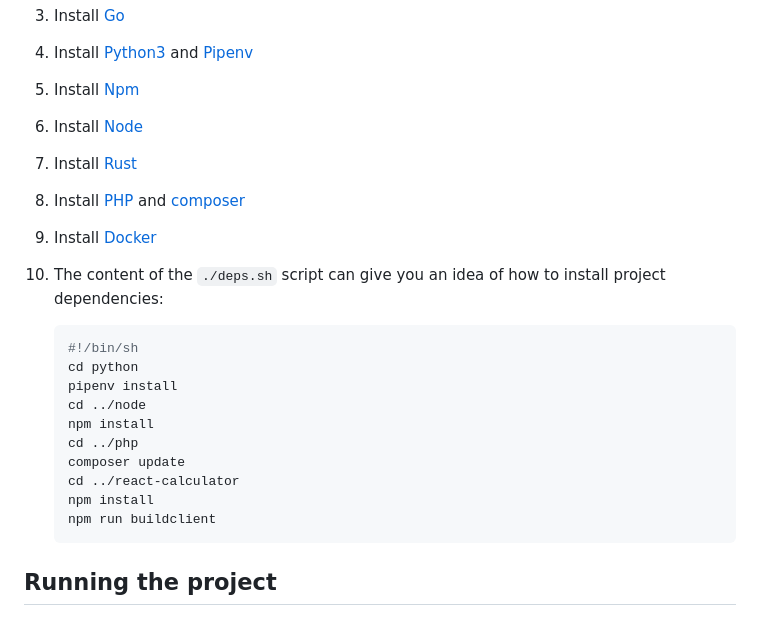
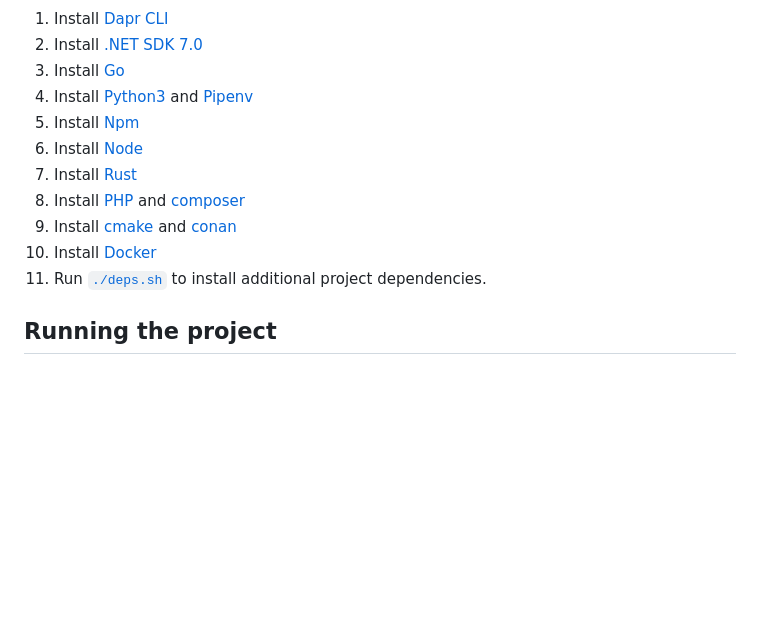
Before and after one commit to bravit/distributed-calculator, a Markdown page: README.md, the part around the change printed below. Rendered like a GitHub page; blank space fills up the shorter version.

````diff
--- a/README.md
+++ b/README.md
@@ -49,21 +45,9 @@ The following architecture diagram illustrates the components that make up the o
 6. Install [Node](https://nodejs.org/en/download/)
 7. Install [Rust](https://rustup.rs/)
 8. Install [PHP](https://www.php.net/manual/en/install.php) and [composer](https://getcomposer.org/download/)
-9. Install [Docker](https://www.docker.com/)
-10. The content of the `./deps.sh` script can give you an idea of how to install project dependencies:
-
-    ```bash
-    #!/bin/sh
-    cd python
-    pipenv install
-    cd ../node
-    npm install
-    cd ../php
-    composer update
-    cd ../react-calculator
-    npm install
-    npm run buildclient
-    ```
+9. Install [cmake](https://cmake.org/) and [conan](https://conan.io/)
+10. Install [Docker](https://www.docker.com/)
+11. Run [`./deps.sh`](deps.sh) to install additional project dependencies.
 
 ## Running the project
 
````
Also changed, not shown: other parts of README.md (+27 -26 lines), img/calculator-screenshot.png.
